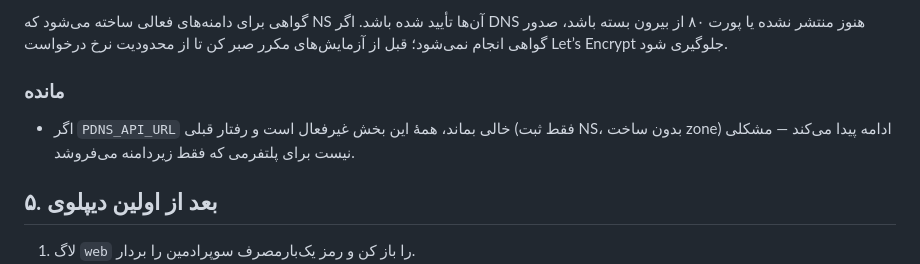
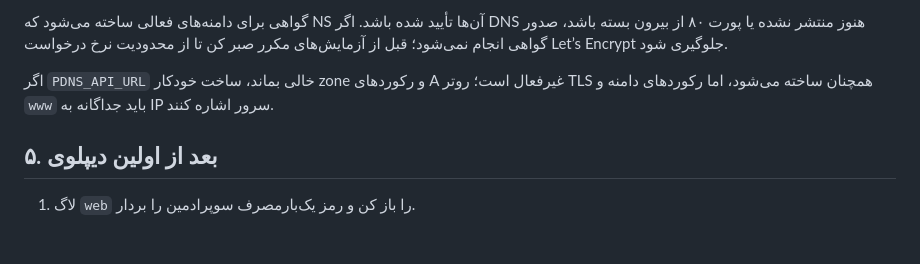
Before and after one commit to arazshah/BimCRM, a Markdown page: DEPLOY.md, the part around the change. Rendered like a GitHub page; blank space fills up the shorter version.

Commit message:
Clarify custom DNS requirements

```diff
--- a/DEPLOY.md
+++ b/DEPLOY.md
@@ -137,8 +137,7 @@ Docker Hub درخواست‌های IP ایران را رد می‌کند، پس
 
 گواهی برای دامنه‌های فعالی ساخته می‌شود که NS آن‌ها تأیید شده باشد. اگر DNS هنوز منتشر نشده یا پورت ۸۰ از بیرون بسته باشد، صدور گواهی انجام نمی‌شود؛ قبل از آزمایش‌های مکرر صبر کن تا از محدودیت نرخ درخواست Let’s Encrypt جلوگیری شود.
 
-### مانده
-- اگر `PDNS_API_URL` خالی بماند، همهٔ این بخش غیرفعال است و رفتار قبلی (فقط ثبت NS، بدون ساخت zone) ادامه پیدا می‌کند — مشکلی نیست برای پلتفرمی که فقط زیردامنه می‌فروشد.
+اگر `PDNS_API_URL` خالی بماند، ساخت خودکار zone و رکوردهای A غیرفعال است؛ روتر TLS همچنان ساخته می‌شود، اما رکوردهای دامنه و `www` باید جداگانه به IP سرور اشاره کنند.
 
 ## ۵. بعد از اولین دیپلوی
 
```
